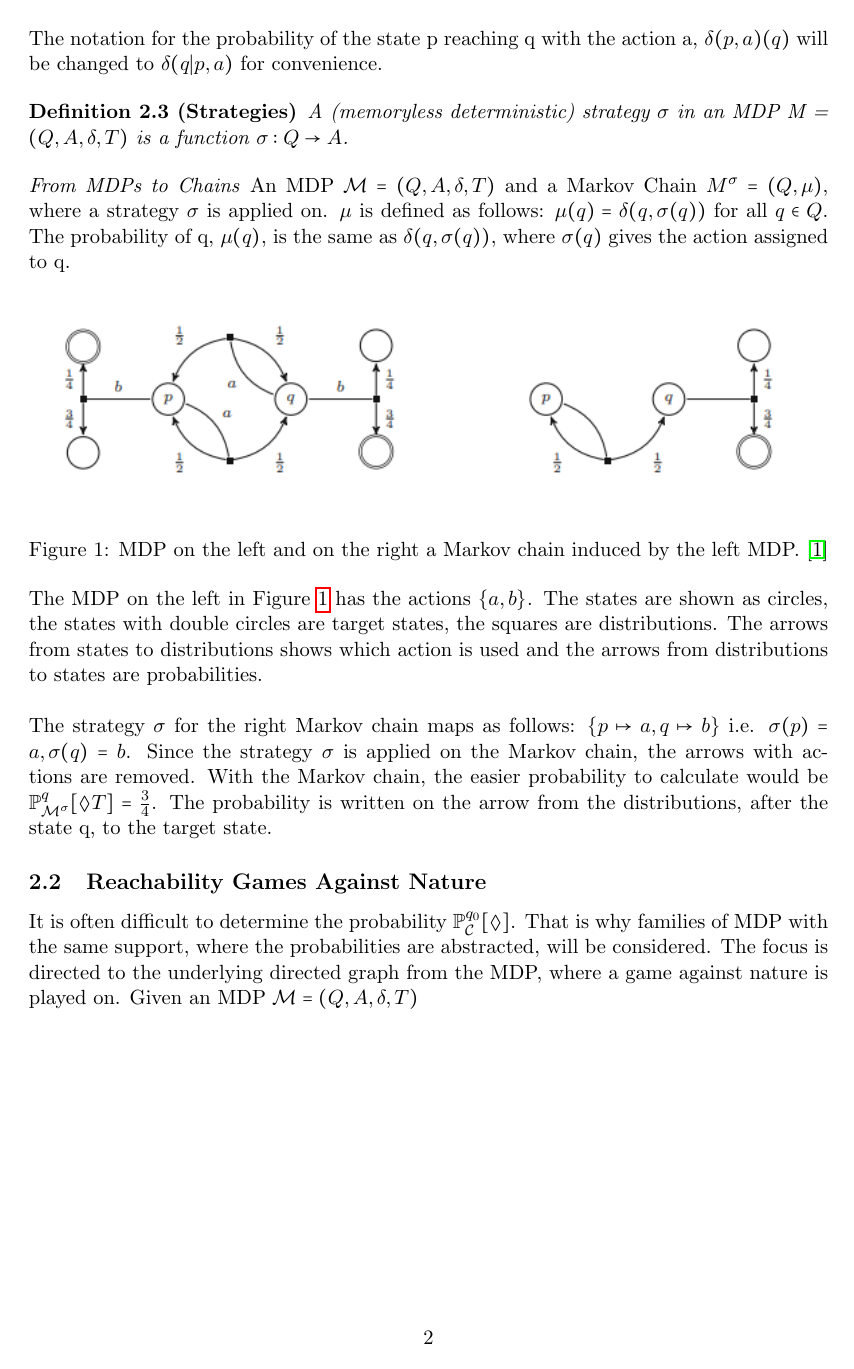
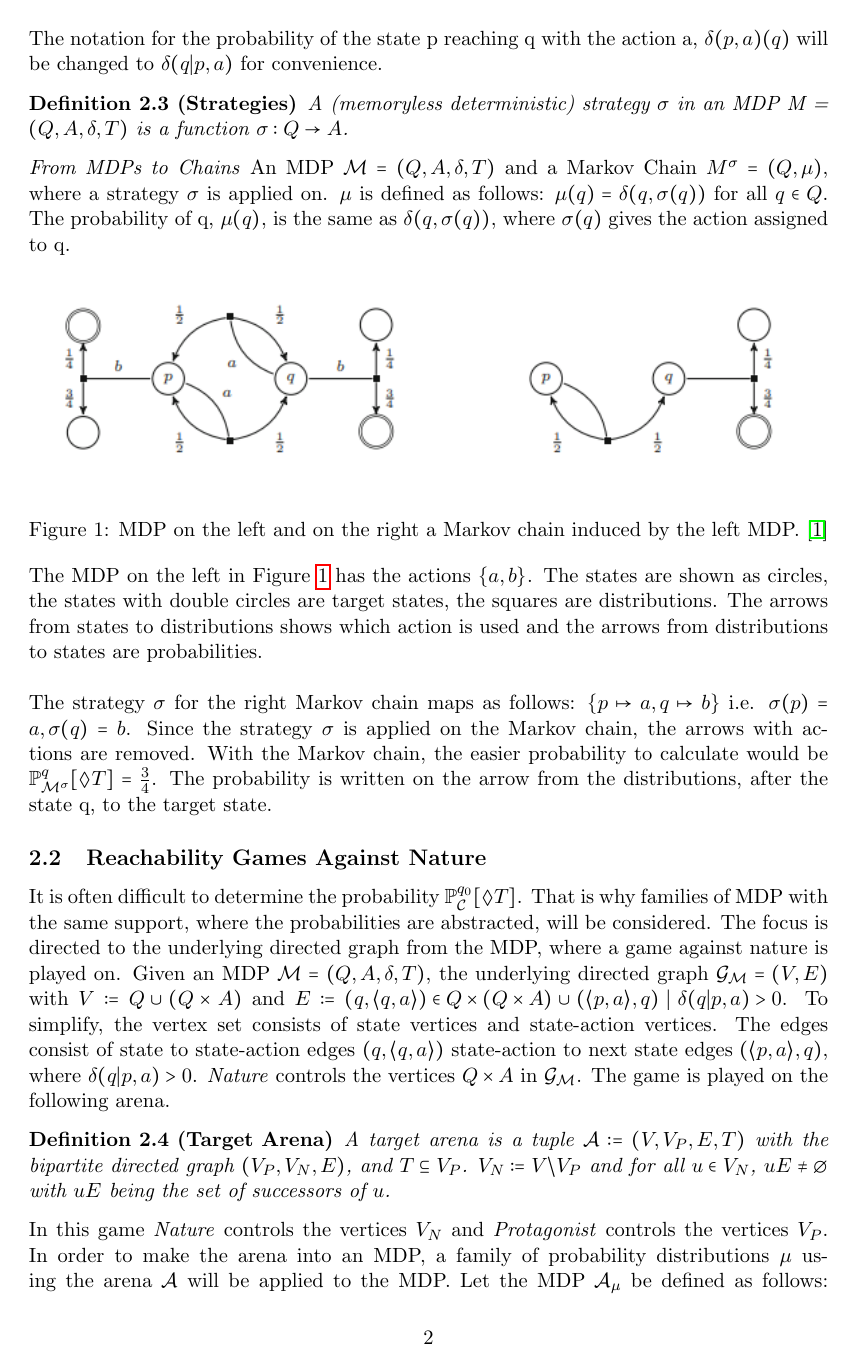
Before and after one commit to MelvinSin/Zitatspiel, LaTeX slides (main.tex, which reads preliminaries.tex): page 2 of 3. Compiled offline with pdfLaTeX.

Commit message:
finish Game against nature

```diff
--- a/preliminaries.tex
+++ b/preliminaries.tex
@@ -85,7 +85,24 @@ With the Markov chain, the easier probability to calculate would be $\mathbb{P}^
 The probability is written on the arrow from the distributions, after the state q, to the target state.
 
 \subsection{Reachability Games Against Nature}
-It is often difficult to determine the probability $\mathbb{P}^{q_0}_\mathcal{C}[\lozenge]$.
+It is often difficult to determine the probability $\mathbb{P}^{q_0}_\mathcal{C}[\lozenge T]$.
 That is why families of MDP with the same support, where the probabilities are abstracted, will be considered.
 The focus is directed to the underlying directed graph from the MDP, where a game against nature is played on.
-Given an MDP $\mathcal{M}=(Q,A,\delta,T)$
+Given an MDP $\mathcal{M}=(Q,A,\delta,T)$, the underlying directed graph $\mathcal{G}_\mathcal{M}=(V,E)$ with
+$V:= Q\cup (Q\times A)$ and $E:={(q,\langle q,a\rangle)\in Q\times (Q\times A)}\cup{(\langle p,a\rangle,q)~|~\delta(q|p,a)>0}$.
+To simplify, the vertex set consists of state vertices and state-action vertices.
+The edges consist of state to state-action edges $(q,\langle q,a\rangle)$
+state-action to next state edges $(\langle p,a\rangle,q)$, where $\delta(q|p,a)>0$.
+\textit{Nature} controls the vertices $Q\times A$ in $\mathcal{G}_\mathcal{M}$. The game is played on the following arena.
+
+\begin{definition}[Target Arena]
+\label{def:target arena}
+A target arena is a tuple $\mathcal{A}:= (V,V_P,E,T)$ with the bipartite directed graph $(V_P,V_N,E)$, and $T\subseteq V_P$.
+$V_N:= V\backslash V_P$ and for all $u\in V_N$, $uE \neq \emptyset$ with $uE$ being the set of successors of $u$.
+
+\end{definition}
+
+\noindent
+In this game \textit{Nature} controls the vertices $V_N$ and \textit{Protagonist} controls the vertices $V_P$.
+In order to make the arena into an MDP, a family of probability distributions $\mu$ using the arena $\mathcal{A}$ will be applied to the MDP.
+Let the MDP $\mathcal{A}_\mu$ be defined as follows: $\mathcal{A}_\mu = (Q, A, \delta, T)$ with $\mu =(\mu_u \in \mathbb{D}(uE))_{u\in V_N},~
```
Also changed, not shown: main.pdf, preliminaries.tex (12 more changed lines).
